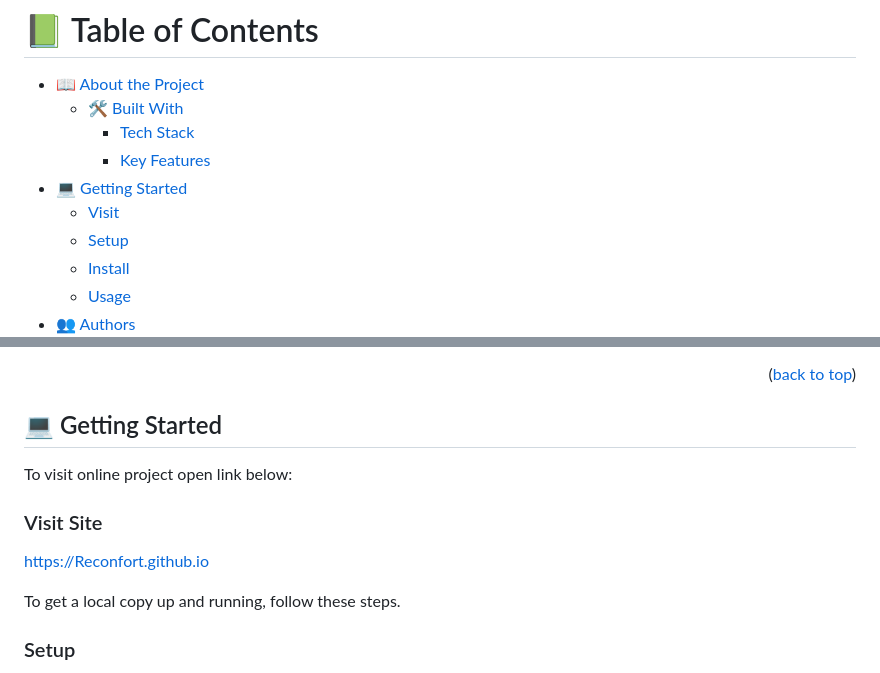
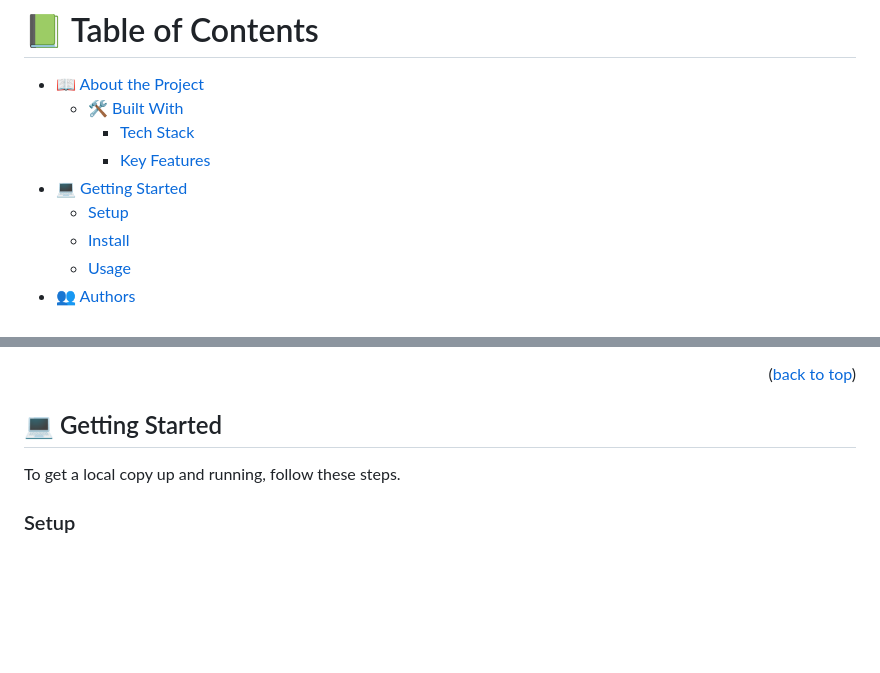
Before and after one commit to Reconfort/reconfort.github.io, a Markdown page: README.md, 2 parts joined by grey strips. Rendered like a GitHub page; blank space fills up the shorter version.

Commit message:
Update README.md
Removing Online Visit Link

```diff
--- a/README.md
+++ b/README.md
@@ -15,7 +15,6 @@
     - [Tech Stack](#tech-stack)
     - [Key Features](#key-features)
 - [💻 Getting Started](#getting-started)
-  - [Visit](#visit)
   - [Setup](#setup)
   - [Install](#install)
   - [Usage](#usage)
@@ -59,12 +58,6 @@ Creating my debut portfolio: mastering tools, practices for Microverse and beyon
 <!-- GETTING STARTED -->
 
 ## 💻 Getting Started <a name="getting-started"></a>
-
-To visit online project open link below:
-### Visit Site
-
-  https://Reconfort.github.io
-
 
 To get a local copy up and running, follow these steps.
 
```
